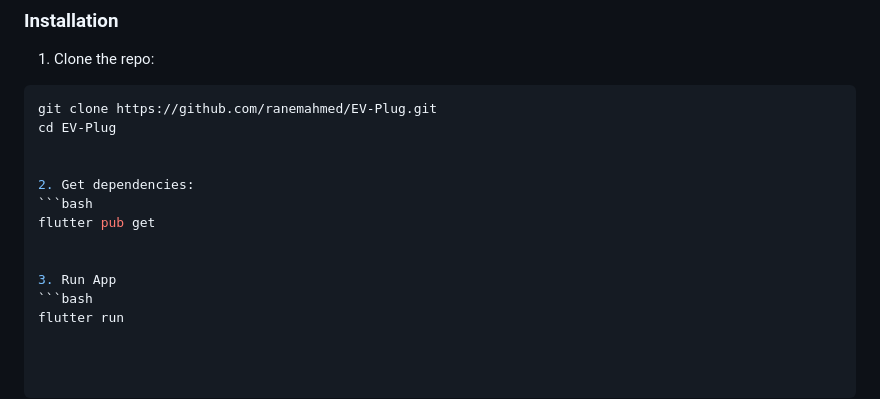
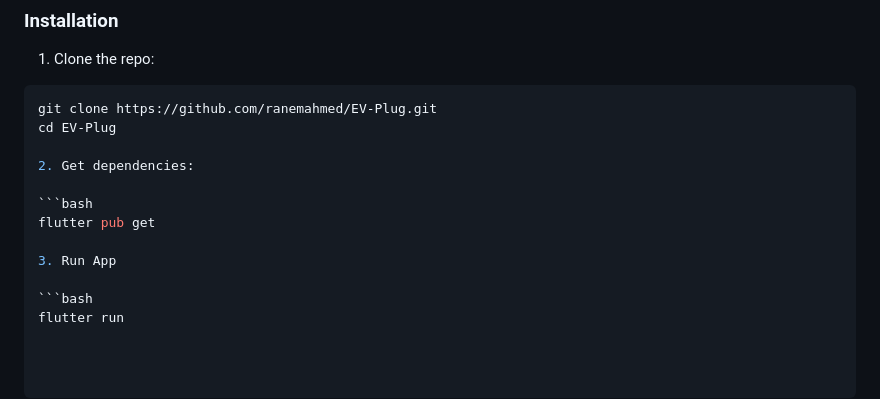
Before and after one commit to ranemahmed/EV-Plug, a Markdown page: README.md, the part around the change. GitHub-like rendering.

````diff
--- a/README.md
+++ b/README.md
@@ -80,12 +80,12 @@ Pull requests are welcome! For major changes, please open an issue first to disc
 git clone https://github.com/ranemahmed/EV-Plug.git
 cd EV-Plug
 
+2. Get dependencies:
 
-2. Get dependencies:
 ```bash
 flutter pub get
 
+3. Run App
 
-3. Run App
 ```bash
 flutter run
````
